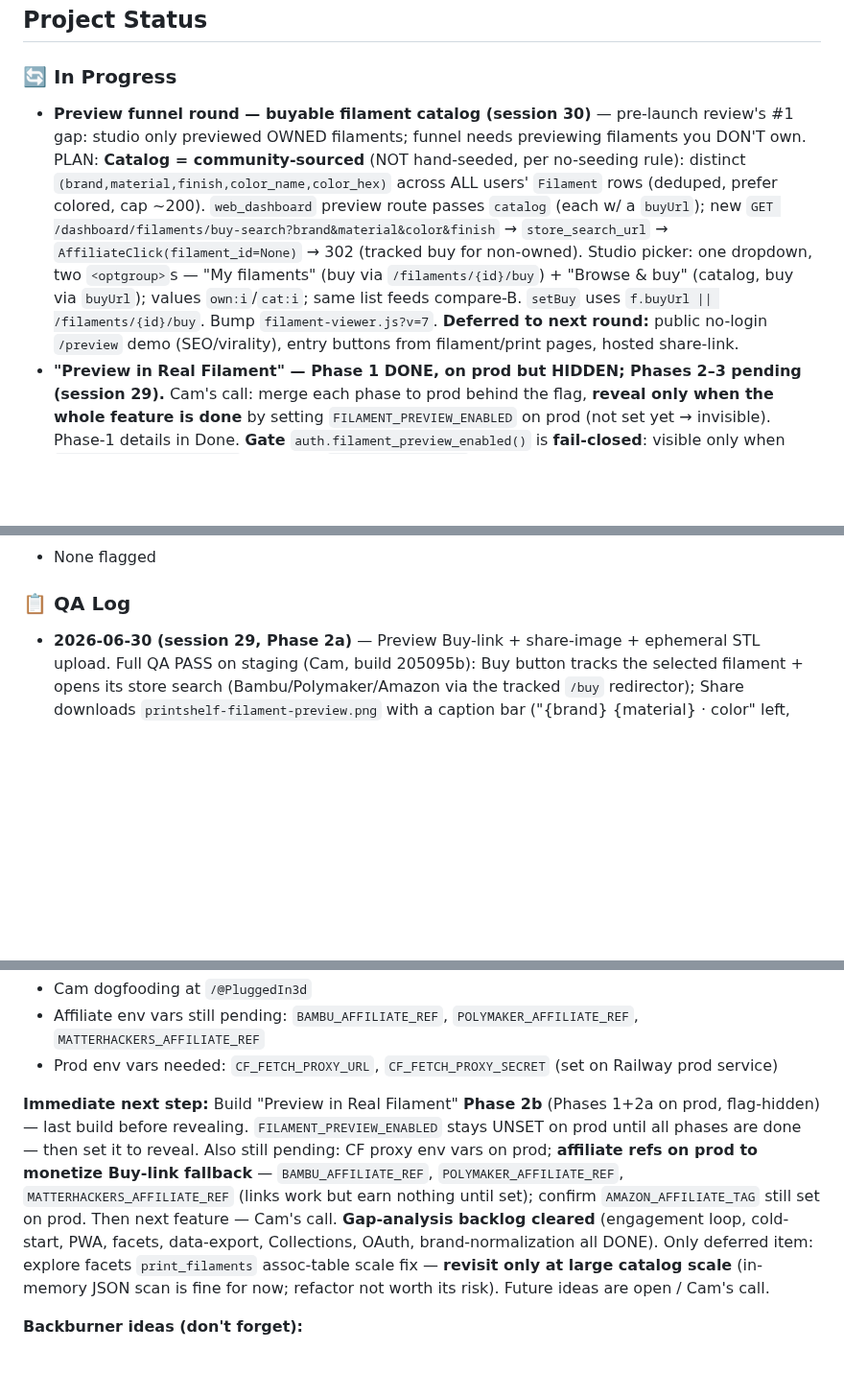
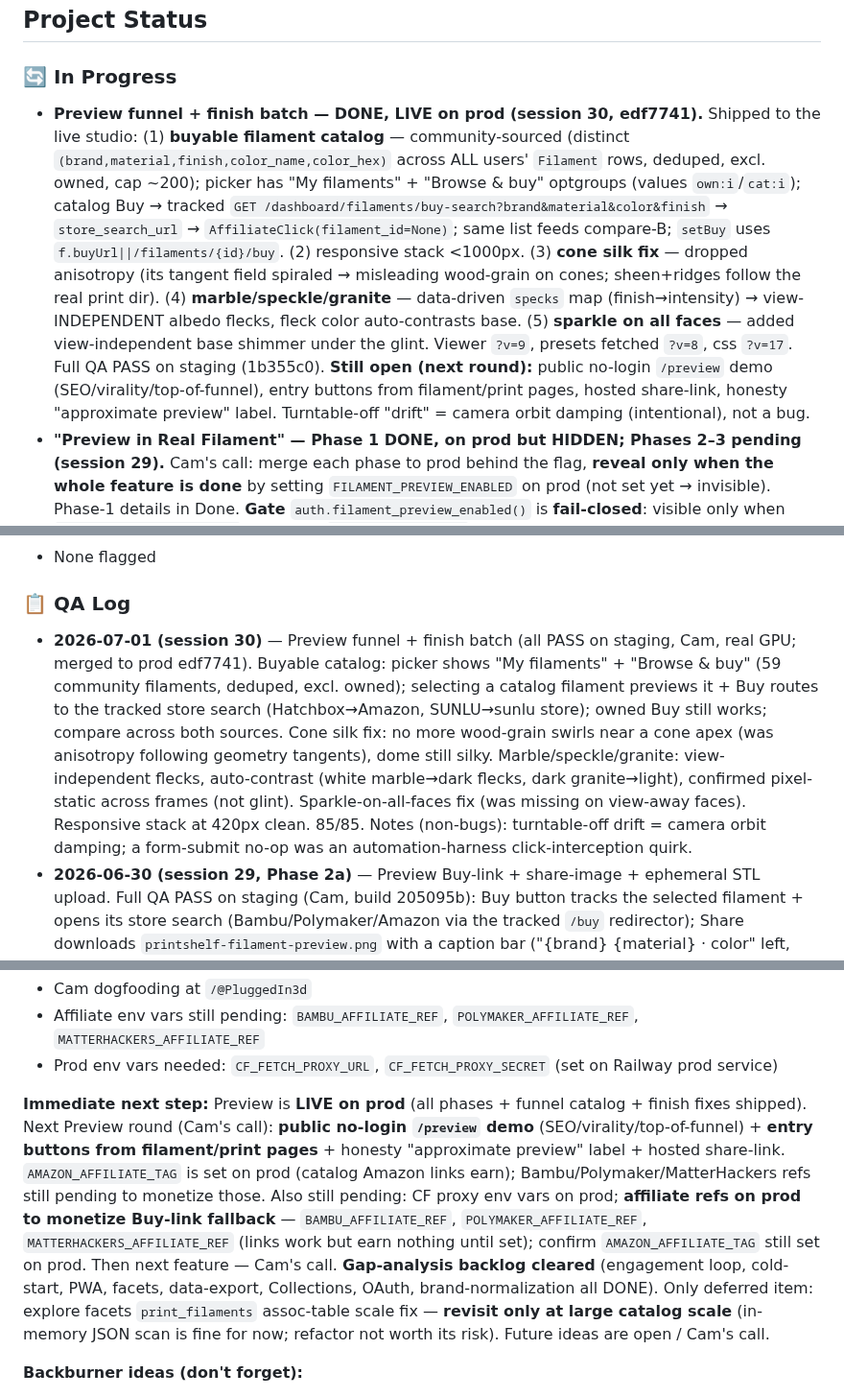
Before and after one commit to superseriousseller/printshelf, a Markdown page: CLAUDE.md, 3 parts joined by grey strips. Shown at 96% size. Drawn GitHub-style; blank space fills up the shorter version.

Commit message:
docs: Preview funnel+finish batch live on prod; next round = public demo
Co-Authored-By: Claude Opus 4.8 (1M context) <noreply@anthropic.com>

```diff
--- a/CLAUDE.md
+++ b/CLAUDE.md
@@ -5,7 +5,7 @@
 ## Project Status
 
 ### 🔄 In Progress
-- **Preview funnel round — buyable filament catalog (session 30)** — pre-launch review's #1 gap: studio only previewed OWNED filaments; funnel needs previewing filaments you DON'T own. PLAN: **Catalog = community-sourced** (NOT hand-seeded, per no-seeding rule): distinct `(brand,material,finish,color_name,color_hex)` across ALL users' `Filament` rows (deduped, prefer colored, cap ~200). `web_dashboard` preview route passes `catalog` (each w/ a `buyUrl`); new `GET /dashboard/filaments/buy-search?brand&material&color&finish` → `store_search_url` → `AffiliateClick(filament_id=None)` → 302 (tracked buy for non-owned). Studio picker: one dropdown, two `<optgroup>`s — "My filaments" (buy via `/filaments/{id}/buy`) + "Browse & buy" (catalog, buy via `buyUrl`); values `own:i`/`cat:i`; same list feeds compare-B. `setBuy` uses `f.buyUrl || /filaments/{id}/buy`. Bump `filament-viewer.js?v=7`. **Deferred to next round:** public no-login `/preview` demo (SEO/virality), entry buttons from filament/print pages, hosted share-link.
+- **Preview funnel + finish batch — DONE, LIVE on prod (session 30, edf7741).** Shipped to the live studio: (1) **buyable filament catalog** — community-sourced (distinct `(brand,material,finish,color_name,color_hex)` across ALL users' `Filament` rows, deduped, excl. owned, cap ~200); picker has "My filaments" + "Browse & buy" optgroups (values `own:i`/`cat:i`); catalog Buy → tracked `GET /dashboard/filaments/buy-search?brand&material&color&finish` → `store_search_url` → `AffiliateClick(filament_id=None)`; same list feeds compare-B; `setBuy` uses `f.buyUrl||/filaments/{id}/buy`. (2) responsive stack <1000px. (3) **cone silk fix** — dropped anisotropy (its tangent field spiraled → misleading wood-grain on cones; sheen+ridges follow the real print dir). (4) **marble/speckle/granite** — data-driven `specks` map (finish→intensity) → view-INDEPENDENT albedo flecks, fleck color auto-contrasts base. (5) **sparkle on all faces** — added view-independent base shimmer under the glint. Viewer `?v=9`, presets fetched `?v=8`, css `?v=17`. Full QA PASS on staging (1b355c0). **Still open (next round):** public no-login `/preview` demo (SEO/virality/top-of-funnel), entry buttons from filament/print pages, hosted share-link, honesty "approximate preview" label. Turntable-off "drift" = camera orbit damping (intentional), not a bug.
 - **"Preview in Real Filament" — Phase 1 DONE, on prod but HIDDEN; Phases 2–3 pending (session 29).** Cam's call: merge each phase to prod behind the flag, **reveal only when the whole feature is done** by setting `FILAMENT_PREVIEW_ENABLED` on prod (not set yet → invisible). Phase-1 details in Done. **Gate** `auth.filament_preview_enabled()` is **fail-closed**: visible only when `FILAMENT_PREVIEW_ENABLED` truthy OR `APP_ENV=="staging"` (so prod stays hidden even if APP_ENV is unset; local dev needs the env var). Registered as a Jinja global on web_dashboard+web_auth+billing (every router rendering `dashboard/_layout`), template-guarded (`is defined and …()`).
   - **Phase 2a — DONE, on prod flag-hidden (edbaee2):** (1) affiliate **Buy-link** (tracked `/dashboard/filaments/{id}/buy`; updates per pick), (2) **Share image** watermarked PNG (client-side), (3) **ephemeral STL upload** — file-input + drag/drop → Web Worker parse (`static/viewer/stl-worker.js`, binary+ASCII; subsample >400k tris; no THREE) → BufferGeometry → "Your model" sample with up-axis override (default Z); **never posted/persisted** (privacy QA: zero network on upload). `filament-viewer.js?v=4`, `app.css?v=15`, SW cache v3. Full QA PASS on staging (build 205095b). 3MF deferred.
   - **Phase 2b — DONE, on prod flag-hidden (3c5ec72):** sparkle/flake shader (per-material `uSparkle`, view-dependent flake glints), side-by-side **compare** (scissor-split, two filaments + labels), silk anisotropy refinement. `filament-viewer.js?v=5`, `app.css?v=16`, SW v4. QA PASS on staging (62ad423). **Deferred (post-launch polish, non-blocking):** top-surface infill + vertical wall texture.
@@ -59,6 +59,7 @@
 - None flagged
 
 ### 📋 QA Log
+- **2026-07-01 (session 30)** — Preview funnel + finish batch (all PASS on staging, Cam, real GPU; merged to prod edf7741). Buyable catalog: picker shows "My filaments" + "Browse & buy" (59 community filaments, deduped, excl. owned); selecting a catalog filament previews it + Buy routes to the tracked store search (Hatchbox→Amazon, SUNLU→sunlu store); owned Buy still works; compare across both sources. Cone silk fix: no more wood-grain swirls near a cone apex (was anisotropy following geometry tangents), dome still silky. Marble/speckle/granite: view-independent flecks, auto-contrast (white marble→dark flecks, dark granite→light), confirmed pixel-static across frames (not glint). Sparkle-on-all-faces fix (was missing on view-away faces). Responsive stack at 420px clean. 85/85. Notes (non-bugs): turntable-off drift = camera orbit damping; a form-submit no-op was an automation-harness click-interception quirk.
 - **2026-06-30 (session 29, Phase 2a)** — Preview Buy-link + share-image + ephemeral STL upload. Full QA PASS on staging (Cam, build 205095b): Buy button tracks the selected filament + opens its store search (Bambu/Polymaker/Amazon via the tracked `/buy` redirector); Share downloads `printshelf-filament-preview.png` with a caption bar ("{brand} {material} · color" left, "printshelf.app" orange right); uploaded STL renders as "Your model" with finish+layer-lines, Z/Y/X orientation re-orients, drag-drop works (dashed outline), bad `.txt`→gentle "STL files only" note no crash. **Privacy PASS (critical):** re-upload with Network panel cleared → **zero requests** carrying the model — parsed/rendered fully in-browser, never persisted. 85/85. Merged to prod **flag-hidden** (edbaee2).
 - **2026-06-30 (session 29)** — "Preview in Real Filament" Phase 1 (client-side WebGL studio). Full QA PASS on staging across 4 fix cycles (Cam, real GPU): final build cb258a7. R1 found a **blocker** (stage collapsed ~24px — stale-cached `app.css?v=13`; fixed by bump to `?v=14`) + coin camera not auto-fitting. R2: stage fixed but coin still broken — root cause **viewer JS wasn't cache-busted** (browser replayed cached `filament-viewer.js`); fixed by `?v=2`→`?v=3` + camera auto-fit (objectively: coin 0px border-contact vs 58% before). R3: coin/stage/finishes all PASS — silk sheen sweep, glow-in-lights-off, PETG/transparent transmission, matte-flat all distinct (Cam seeded silk/glow/translucent filaments). Found **"Matte Black renders white"** → root cause: route pre-filled grey for null `color_hex` + viewer had no name fallback; fixed (route passes raw hex; viewer `resolveBaseColor` derives from `color_name`; sampled null-hex "Matte Black"→rgb(40,40,40), "Red"→(236,87,64)). R4: confirmed dark + no color regression. 85/85 throughout. Merged to prod **flag-hidden** (56e1ca1; fail-closed gate). Lesson: **cache-bust CSS *and* vendored JS on every change** (added to Gotchas).
 - **2026-06-28 (session 28j)** — Brand-name normalization. 5/5 QA PASS (Cam, build b15840d @PluggedIn3d): /explore filament-brand + printer dropdowns show one canonical option per brand (no Bambu/BAMBULAB/Bambu Labs dupes — just "Bambu Lab"; Hatchbox/eSun/etc. clean), existing rows display canonical, new filament typed "BAMBULAB"→"Bambu Lab", unknown "3DXTech" kept verbatim, Bambu Buy-link still resolves to Bambu store after rename. Prod backfill confirmed (dupes collapsed on real data). 85/85. On prod (7fb753b). Scale-fix (assoc table) deferred by decision (premature). Cam has staging test filaments (ids 318/349/351) to clean up.
@@ -206,7 +207,7 @@ PASS CRITERIA: All boxes checked, no unexpected behavior.
 - Affiliate env vars still pending: `BAMBU_AFFILIATE_REF`, `POLYMAKER_AFFILIATE_REF`, `MATTERHACKERS_AFFILIATE_REF`
 - Prod env vars needed: `CF_FETCH_PROXY_URL`, `CF_FETCH_PROXY_SECRET` (set on Railway prod service)
 
-**Immediate next step:** Build "Preview in Real Filament" **Phase 2b** (Phases 1+2a on prod, flag-hidden) — last build before revealing. `FILAMENT_PREVIEW_ENABLED` stays UNSET on prod until all phases are done — then set it to reveal. Also still pending: CF proxy env vars on prod; **affiliate refs on prod to monetize Buy-link fallback** — `BAMBU_AFFILIATE_REF`, `POLYMAKER_AFFILIATE_REF`, `MATTERHACKERS_AFFILIATE_REF` (links work but earn nothing until set); confirm `AMAZON_AFFILIATE_TAG` still set on prod. Then next feature — Cam's call. **Gap-analysis backlog cleared** (engagement loop, cold-start, PWA, facets, data-export, Collections, OAuth, brand-normalization all DONE). Only deferred item: explore facets `print_filaments` assoc-table scale fix — **revisit only at large catalog scale** (in-memory JSON scan is fine for now; refactor not worth its risk). Future ideas are open / Cam's call.
+**Immediate next step:** Preview is **LIVE on prod** (all phases + funnel catalog + finish fixes shipped). Next Preview round (Cam's call): **public no-login `/preview` demo** (SEO/virality/top-of-funnel) + **entry buttons from filament/print pages** + honesty "approximate preview" label + hosted share-link. `AMAZON_AFFILIATE_TAG` is set on prod (catalog Amazon links earn); Bambu/Polymaker/MatterHackers refs still pending to monetize those. Also still pending: CF proxy env vars on prod; **affiliate refs on prod to monetize Buy-link fallback** — `BAMBU_AFFILIATE_REF`, `POLYMAKER_AFFILIATE_REF`, `MATTERHACKERS_AFFILIATE_REF` (links work but earn nothing until set); confirm `AMAZON_AFFILIATE_TAG` still set on prod. Then next feature — Cam's call. **Gap-analysis backlog cleared** (engagement loop, cold-start, PWA, facets, data-export, Collections, OAuth, brand-normalization all DONE). Only deferred item: explore facets `print_filaments` assoc-table scale fix — **revisit only at large catalog scale** (in-memory JSON scan is fine for now; refactor not worth its risk). Future ideas are open / Cam's call.
 
 **Backburner ideas (don't forget):**
 - **Slicer / printer auto-import** (Cam, 2026-06-30) — auto-capture print data (filament/settings/time/outcome) → POST to the JSON API so users never hand-type a print. Best v1 = a **slicer post-processing script** (Bambu Studio/OrcaSlicer parse gcode header comments → `/api/prints`); later a **Bambu LAN MQTT agent** for actual prints + AMS filament + success/fail (unofficial API → maintenance cost). Tricky part = filament→library "match-or-create". Full notes in memory `project_slicer_printer_integration_idea`.
```
